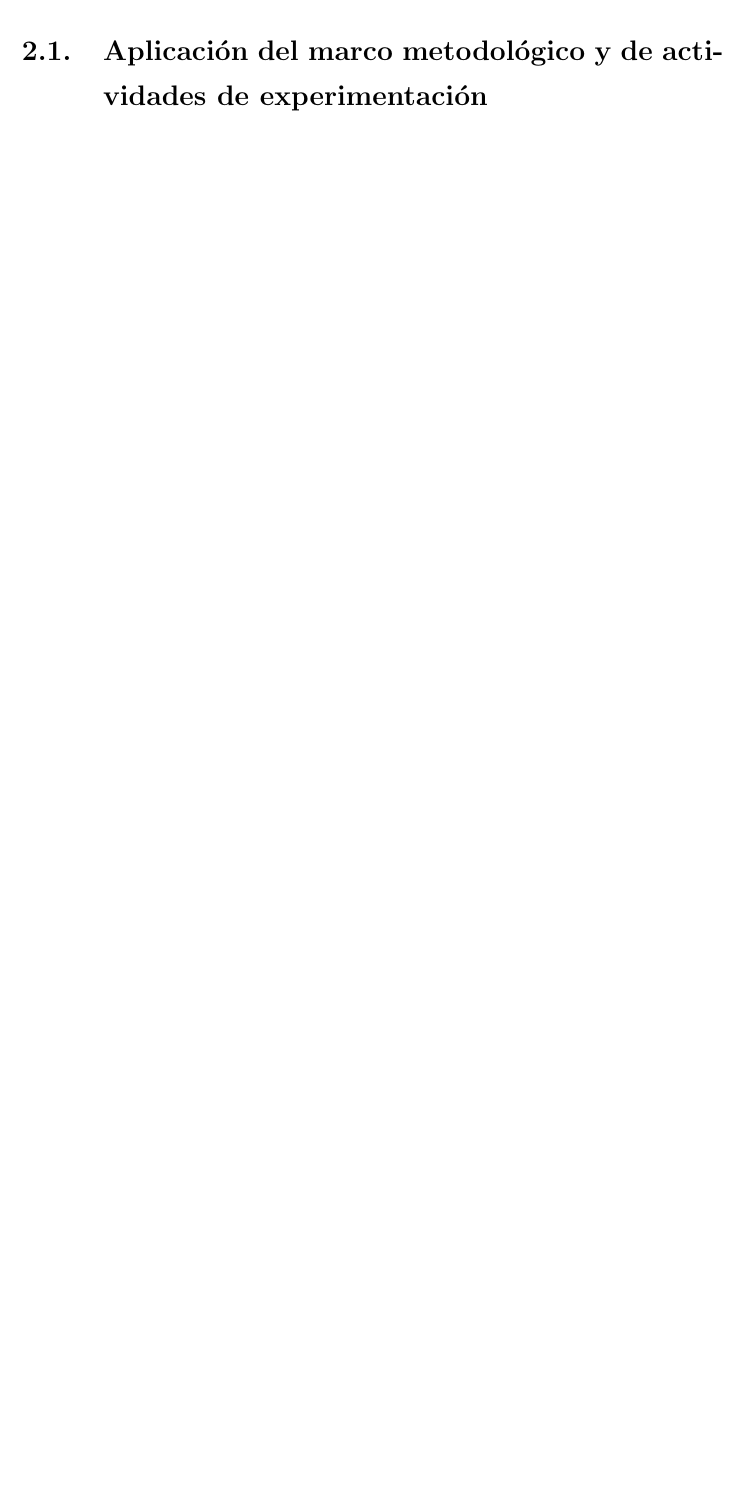
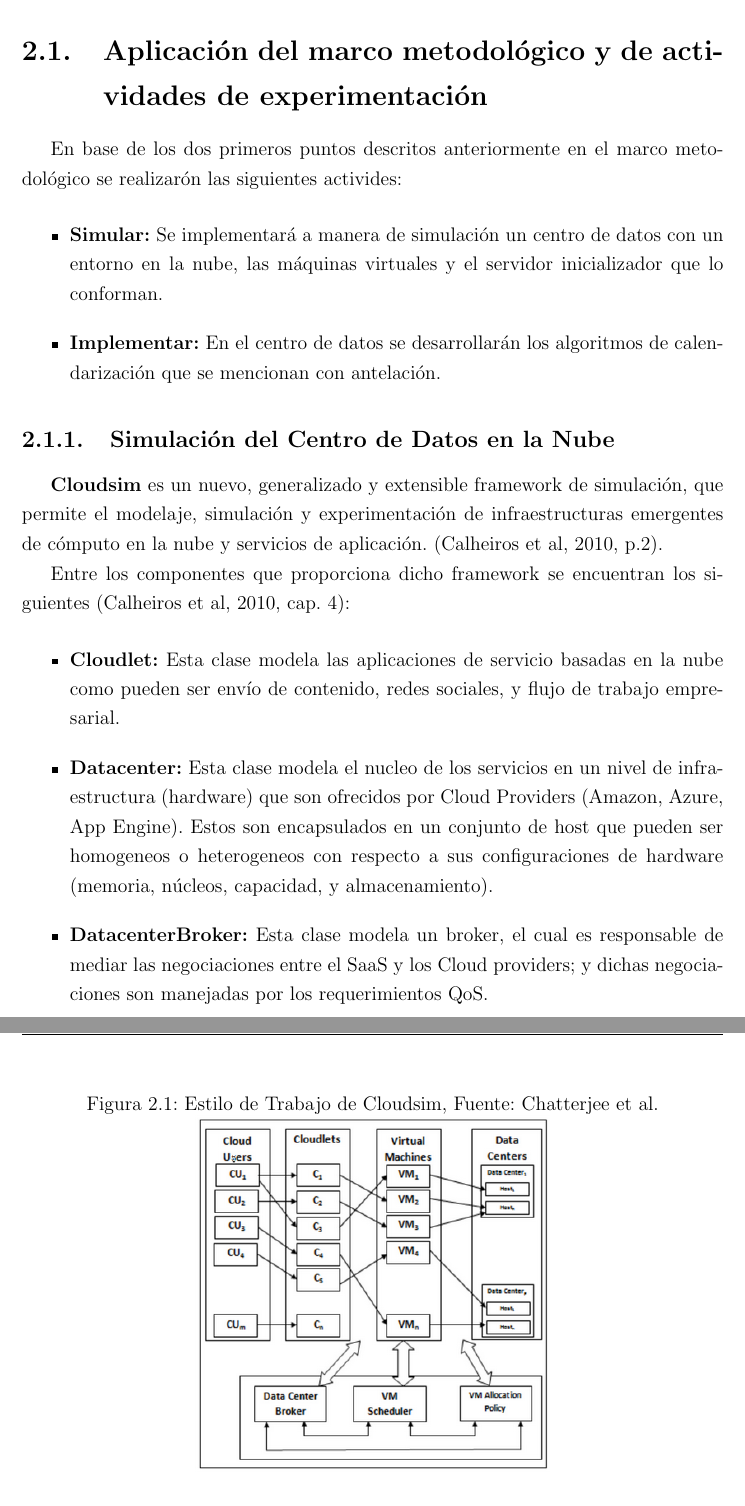
Before and after one commit to CindyCanul/proyectoTerminal, a LaTeX thesis (reporteFinal/tesis.tex, which reads reporteFinal/capitulodos.tex): part of page 21 of 33 before the commit and two parts of pages 22 and 23 of 39 after it, the two joined at a grey line, cut so that both start at the same text, the shorter picture padded with empty space. The pictures show the PDF file reporteFinal/tesis.pdf that the author committed with the source.

Commit message:
Cambios en capitulo 2

```diff
--- a/reporteFinal/capitulodos.tex
+++ b/reporteFinal/capitulodos.tex
@@ -1,4 +1,39 @@
 \chapter{Desarrollo}
 \section*{Introducci'on}
+
+En 'este cap'itulo se muestra la arquitectura de los distintos esquemas de calendarizaci'on de trabajos en un entorno en la nube, para la implementaci'on de dichos esquemas hace uso de un framework llamado CloudSim, el cual será definido de igual manera.
+
+
+\newpage
+
+
 \addcontentsline{toc}{section}{Introducci'on}
 \section{Aplicaci'on del marco metodol'ogico y de actividades de experimentaci'on}
+
+En base de los dos primeros puntos descritos anteriormente en el marco metodol'ogico se realizar'on las siguientes activides:
+
+\begin{itemize}
+	\item \textbf{Simular:} Se implementar'a a manera de simulaci'on un centro de datos con un entorno en la nube, las m'aquinas virtuales y el servidor inicializador que lo conforman.
+	\item \textbf{Implementar:} En el centro de datos se desarrollar'an los algoritmos de calendarizaci'on que se mencionan con antelaci'on.
+\end{itemize}
+
+\subsection{Simulaci'on del Centro de Datos en la Nube}
+
+ \textbf{Cloudsim} es un nuevo, generalizado y extensible framework de simulaci'on, que permite el modelaje, simulaci'on y experimentaci'on de infraestructuras emergentes de c'omputo en la nube y servicios de aplicaci'on. (Calheiros et al, 2010, p.2).
+
+Entre los componentes que proporciona dicho framework se encuentran los siguientes (Calheiros et al, 2010, cap. 4):
+
+\begin{itemize}
+	\item  \textbf{Cloudlet:} Esta clase modela las aplicaciones de servicio basadas en la nube como pueden ser env'io de contenido, redes sociales, y flujo de trabajo empresarial.
+	\item  \textbf{Datacenter:} Esta clase modela el nucleo de los servicios en un nivel de infraestructura (hardware) que son ofrecidos por Cloud Providers (Amazon, Azure, App Engine). Estos son encapsulados en un conjunto de host que pueden ser homogeneos o heterogeneos con respecto a sus configuraciones de hardware (memoria, n'ucleos, capacidad, y almacenamiento).
+	\item  \textbf{DatacenterBroker:} Esta clase modela un broker, el cual es responsable de mediar las negociaciones entre el SaaS y los Cloud providers; y dichas negociaciones son manejadas por los requerimientos QoS.
+	\item  \textbf{Host:} Esta clase modela los recursos físicos como una computadora o un servidor de almacenamiento.
+	\item  \textbf{Vm:} Esta clase modela una M'aquina Virtual (VM), la cual es adinistrada y hosteada por un componente host en la nube. Cada VM tiene acceso a un componente que almacena las siguientes características relacionadas a una VM: memoria accesible, procesador, tama'no de almacenamiento.
+\end{itemize}
+
+
+\begin{figure}
+	\caption{Estilo de Trabajo de Cloudsim, Fuente: Chatterjee et al.}
+	\centering
+	\includegraphics[scale=0.5]{media/imagenuno}
+\end{figure}
@@ -4,0 +57,35 @@
+\begin{figure}
+	\caption{Esquema de trabajo de algoritmos de calendarización
+		Fuente: Elaboración propia.}
+	\centering
+	\includegraphics[scale=0.5]{media/imagendos}
+\end{figure}
+
+
+\newpage
+Sin embargo, en un entorno en la nube al ser m'ultiples m'aquinas virtuales alojadas en distintos hosts que a su vez pueden formar parte de uno o más datacenters dicho esquema tiene que ser adaptado para poder adoptar un estilo de trabajo similar al proporcionado por nuestro framework, por lo que los resultados quedan de la distinta manera:
+
+\begin{figure}
+	\caption{Arquitectura FCFS para un entorno en la nube. Fuente: Elaboración propia.}
+	\centering
+	\includegraphics[scale=0.5]{media/imagentres}
+\end{figure}
+
+Como podemos apreciar en el diagrama, podemos tener m usuarios ejecutando \emph{n} tareas, sin embargo la asignaci'on de m'aquinas virtuales va dependiendo del orden de llegada de dichas tareas, y quien se encarga de repartir las tareas es el datacenterBroker.
+
+De manera similar tenemos los siguientes algoritmos min-min y max-min:
+
+
+
+\begin{figure}
+	\caption{Arquitectura de Max-Min para un entorno en la nube. Fuente: Elaboración propia.}
+	\centering
+	\includegraphics[scale=0.5]{media/imagencuatro}
+\end{figure}
+
+
+\begin{figure}
+	\caption{Arquitectura de Min-Min para un entorno en la nube. Fuente: Elaboración propia.}
+	\centering
+	\includegraphics[scale=0.5]{media/imagencinco}
+\end{figure}
```
Also changed, not shown: reporteFinal/capitulotres.tex (+1 -1 lines), reporteFinal/media/imagencinco.png (added), reporteFinal/media/imagencuatro.png (added), reporteFinal/media/imagendos.png (added), reporteFinal/media/imagentres.png (added), reporteFinal/media/imagenuno.png (added), reporteFinal/tesis.pdf, reporteFinal/capitulodos.tex (17 more changed lines).
